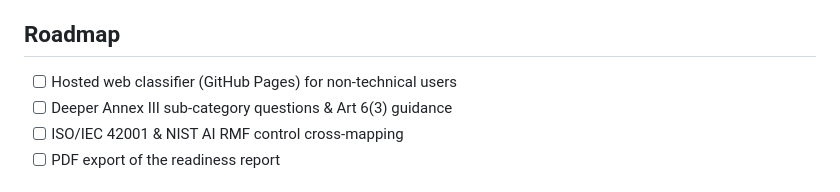
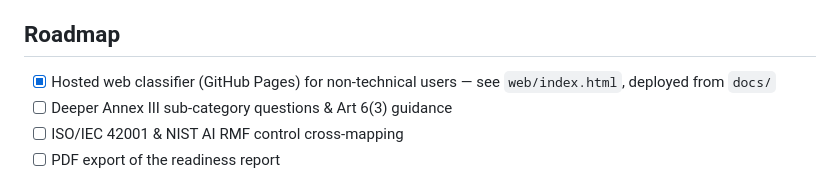
Before and after one commit to aadityaparab/sentinel-act, a Markdown page: README.md, the part around the change. GitHub-like rendering.

Commit message:
Mark the hosted web classifier as shipped in the roadmap
web/index.html exists, docs/index.html is the deployed copy, and
scripts/publish.sh enables Pages — but the roadmap still listed it as
outstanding.

```diff
--- a/README.md
+++ b/README.md
@@ -108,7 +108,7 @@ Built from Regulation (EU) 2024/1689 and its Annexes. Primary references: the [E
 
 ## Roadmap
 
-- [ ] Hosted web classifier (GitHub Pages) for non-technical users
+- [x] Hosted web classifier (GitHub Pages) for non-technical users — see `web/index.html`, deployed from `docs/`
 - [ ] Deeper Annex III sub-category questions & Art 6(3) guidance
 - [ ] ISO/IEC 42001 & NIST AI RMF control cross-mapping
 - [ ] PDF export of the readiness report
```
